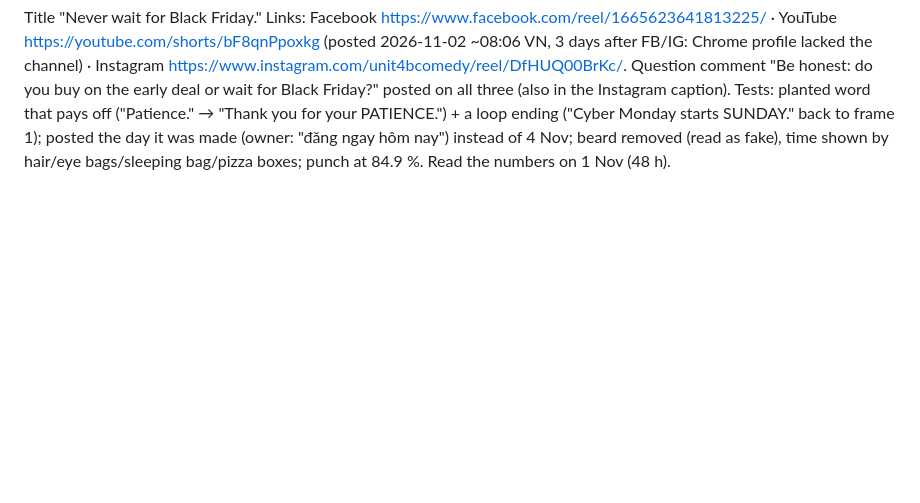
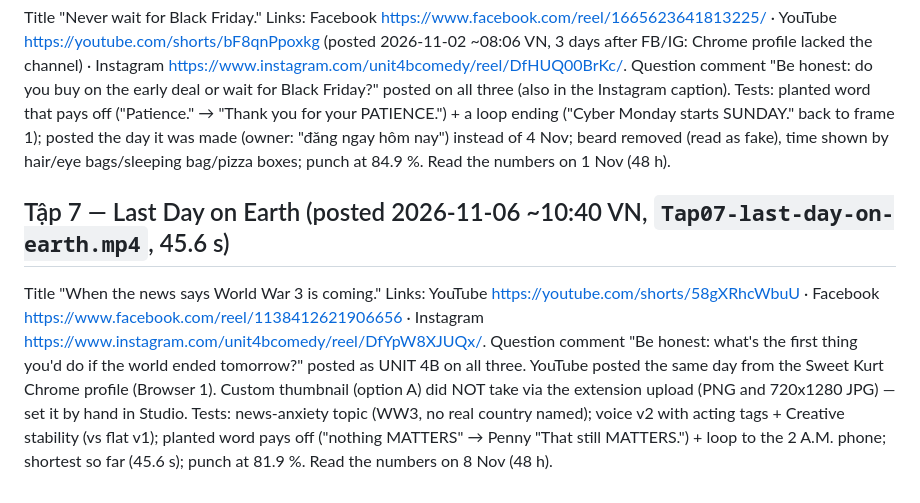
Before and after one commit to eddieluong/unit4b-deadpan-strip, a Markdown page: channel/PERFORMANCE.md, the part around the change. Rendered like a GitHub page; blank space fills up the shorter version.

Commit message:
Tập 7 posted on YouTube, Facebook, Instagram; PERFORMANCE entry
Co-Authored-By: Claude Opus 5.5 <noreply@anthropic.com>

```diff
--- a/channel/PERFORMANCE.md
+++ b/channel/PERFORMANCE.md
@@ -133,3 +133,13 @@ deal or wait for Black Friday?" posted on all three (also in the Instagram capti
 Tests: planted word that pays off ("Patience." → "Thank you for your PATIENCE.") + a loop ending ("Cyber Monday starts
 SUNDAY." back to frame 1); posted the day it was made (owner: "đăng ngay hôm nay") instead of 4 Nov; beard removed
 (read as fake), time shown by hair/eye bags/sleeping bag/pizza boxes; punch at 84.9 %. Read the numbers on 1 Nov (48 h).
+
+## Tập 7 — Last Day on Earth  (posted 2026-11-06 ~10:40 VN, `Tap07-last-day-on-earth.mp4`, 45.6 s)
+Title "When the news says World War 3 is coming." Links: YouTube https://youtube.com/shorts/58gXRhcWbuU ·
+Facebook https://www.facebook.com/reel/1138412621906656 · Instagram https://www.instagram.com/unit4bcomedy/reel/DfYpW8XJUQx/.
+Question comment "Be honest: what's the first thing you'd do if the world ended tomorrow?" posted as UNIT 4B on all three.
+YouTube posted the same day from the Sweet Kurt Chrome profile (Browser 1). Custom thumbnail (option A) did NOT take
+via the extension upload (PNG and 720x1280 JPG) — set it by hand in Studio.
+Tests: news-anxiety topic (WW3, no real country named); voice v2 with acting tags + Creative stability (vs flat v1);
+planted word pays off ("nothing MATTERS" → Penny "That still MATTERS.") + loop to the 2 A.M. phone; shortest so far
+(45.6 s); punch at 81.9 %. Read the numbers on 8 Nov (48 h).
```
Also changed, not shown: episodes/16-last-day-on-earth/script.md (+1 -1 lines).
